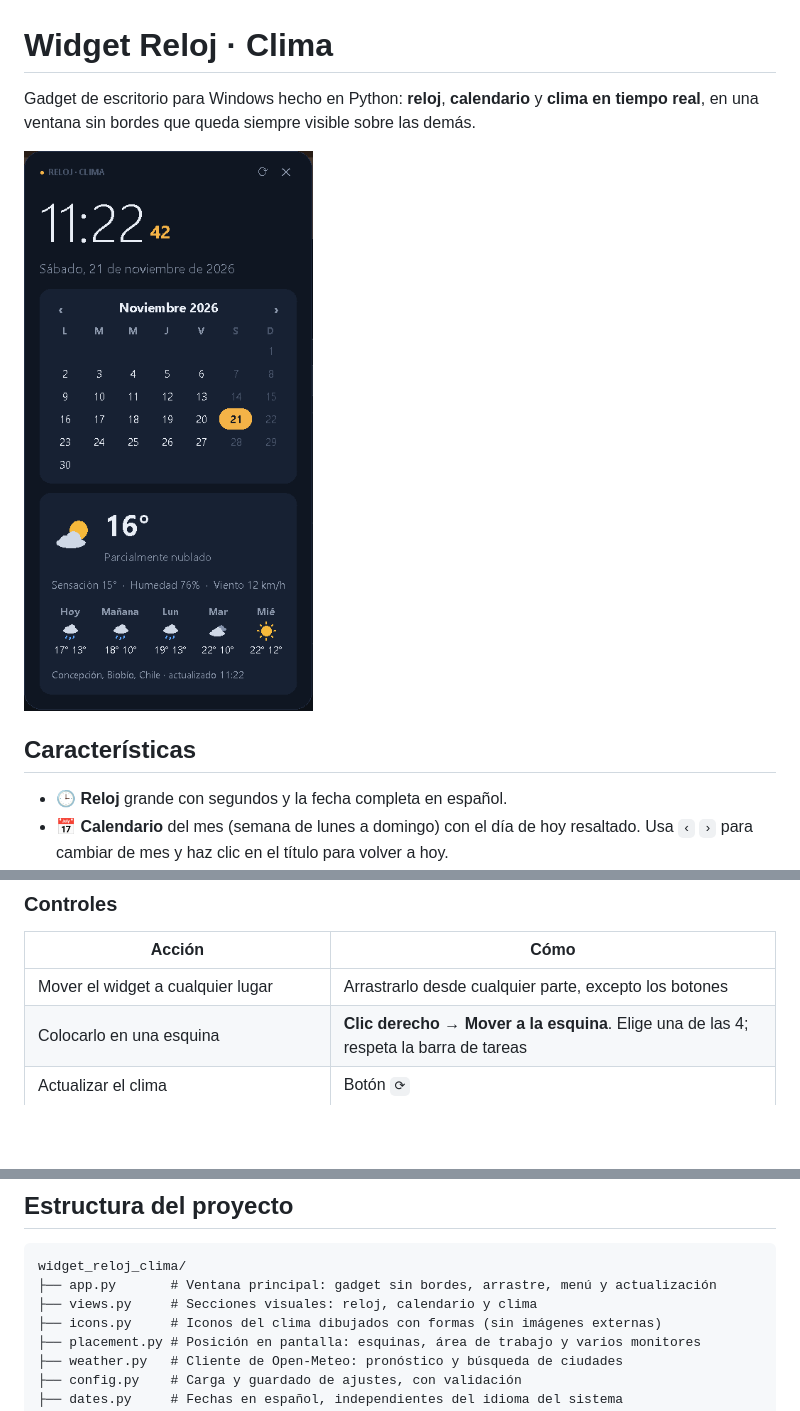
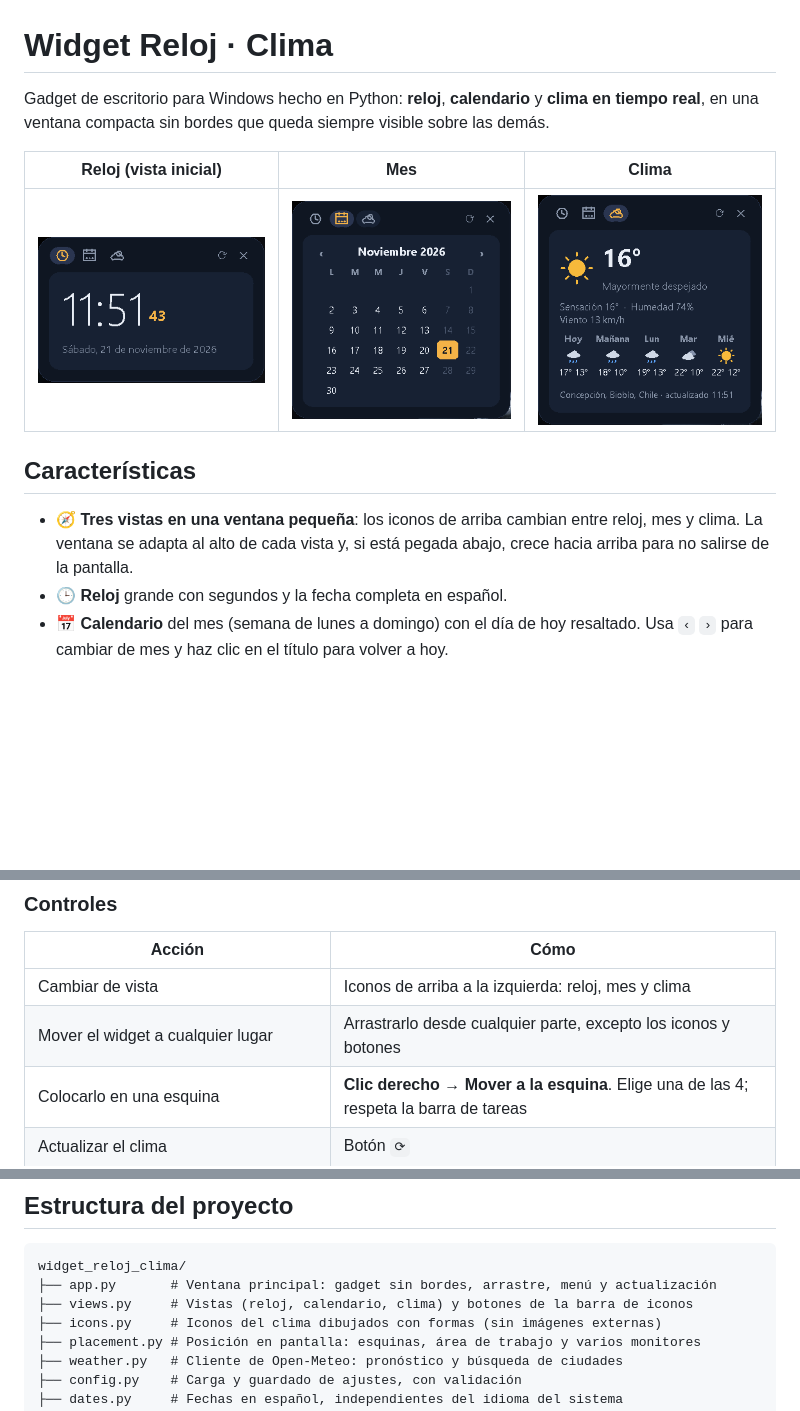
Before and after one commit to MiguelTapiaUrrutia/widget-reloj-clima, a Markdown page: README.md, 3 parts joined by grey strips. Rendered like a GitHub page; pictures changed too: docs/captura.png (deleted), docs/vista_clima.png (added), docs/vista_mes.png (added); blank space fills up the shorter version.

````diff
--- a/README.md
+++ b/README.md
@@ -1,11 +1,14 @@
 # Widget Reloj · Clima
 
-Gadget de escritorio para Windows hecho en Python: **reloj**, **calendario** y **clima en tiempo real**, en una ventana sin bordes que queda siempre visible sobre las demás.
+Gadget de escritorio para Windows hecho en Python: **reloj**, **calendario** y **clima en tiempo real**, en una ventana compacta sin bordes que queda siempre visible sobre las demás.
 
-![Captura del widget](docs/captura.png)
+| Reloj (vista inicial) | Mes | Clima |
+|---|---|---|
+| ![Vista reloj](docs/vista_reloj.png) | ![Vista mes](docs/vista_mes.png) | ![Vista clima](docs/vista_clima.png) |
 
 ## Características
 
+- 🧭 **Tres vistas en una ventana pequeña**: los iconos de arriba cambian entre reloj, mes y clima. La ventana se adapta al alto de cada vista y, si está pegada abajo, crece hacia arriba para no salirse de la pantalla.
 - 🕒 **Reloj** grande con segundos y la fecha completa en español.
 - 📅 **Calendario** del mes (semana de lunes a domingo) con el día de hoy resaltado. Usa `‹` `›` para cambiar de mes y haz clic en el título para volver a hoy.
 - 🌤️ **Clima actual**: temperatura, sensación térmica, humedad, viento y un icono según el estado del cielo (de día o de noche).
@@ -48,7 +51,8 @@ Para abrirlo con doble clic, puedes crear un acceso directo con este destino:
 
 | Acción | Cómo |
 |---|---|
-| Mover el widget a cualquier lugar | Arrastrarlo desde cualquier parte, excepto los botones |
+| Cambiar de vista | Iconos de arriba a la izquierda: reloj, mes y clima |
+| Mover el widget a cualquier lugar | Arrastrarlo desde cualquier parte, excepto los iconos y botones |
 | Colocarlo en una esquina | **Clic derecho → Mover a la esquina**. Elige una de las 4; respeta la barra de tareas |
 | Actualizar el clima | Botón `⟳` |
 | Cerrar | Botón `✕` |
@@ -73,7 +77,7 @@ En esa misma carpeta se escribe un registro de errores, `widget.log`. Si borras
 ```
 widget_reloj_clima/
 ├── app.py       # Ventana principal: gadget sin bordes, arrastre, menú y actualización
-├── views.py     # Secciones visuales: reloj, calendario y clima
+├── views.py     # Vistas (reloj, calendario, clima) y botones de la barra de iconos
 ├── icons.py     # Iconos del clima dibujados con formas (sin imágenes externas)
 ├── placement.py # Posición en pantalla: esquinas, área de trabajo y varios monitores
 ├── weather.py   # Cliente de Open-Meteo: pronóstico y búsqueda de ciudades
````
Also changed, not shown: 7 other files.
